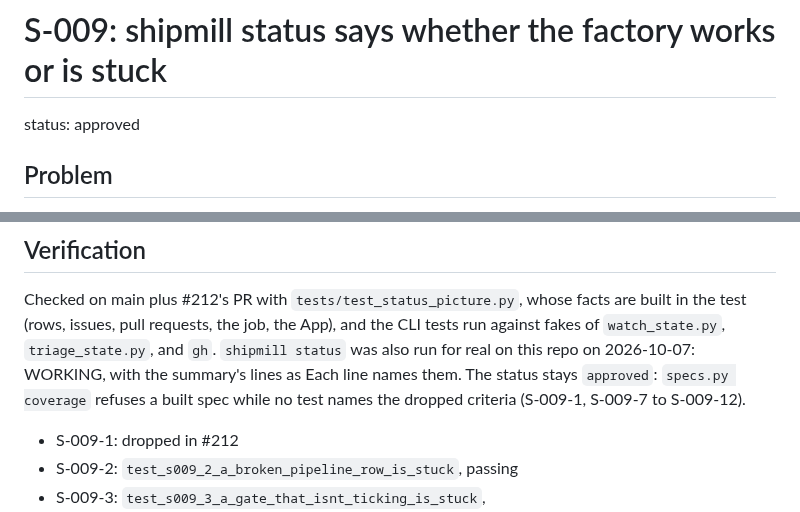
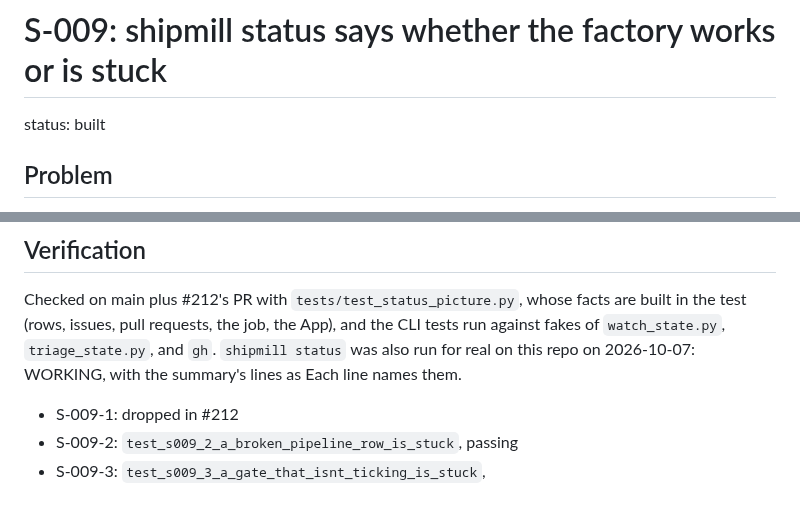
Before and after one commit to romamo/release-lanes, a Markdown page: docs/specs/009-status-picture.md, 2 parts joined by grey strips. GitHub-like rendering.

Commit message:
Spec 009 is built: dropped criteria need no test since #220 (#212)
Co-Authored-By: Claude Opus 5.5 <noreply@anthropic.com>

```diff
--- a/docs/specs/009-status-picture.md
+++ b/docs/specs/009-status-picture.md
@@ -1,6 +1,6 @@
 # S-009: shipmill status says whether the factory works or is stuck
 
-status: approved
+status: built
 
 ## Problem
 
@@ -245,8 +245,6 @@ Checked on main plus #212's PR with `tests/test_status_picture.py`, whose facts
 in the test (rows, issues, pull requests, the job, the App), and the CLI tests run against
 fakes of `watch_state.py`, `triage_state.py`, and `gh`. `shipmill status` was also run for
 real on this repo on 2026-10-07: WORKING, with the summary's lines as Each line names them.
-The status stays `approved`: `specs.py coverage` refuses a built spec while no test names
-the dropped criteria (S-009-1, S-009-7 to S-009-12).
 
 - S-009-1: dropped in #212
 - S-009-2: `test_s009_2_a_broken_pipeline_row_is_stuck`, passing
```
